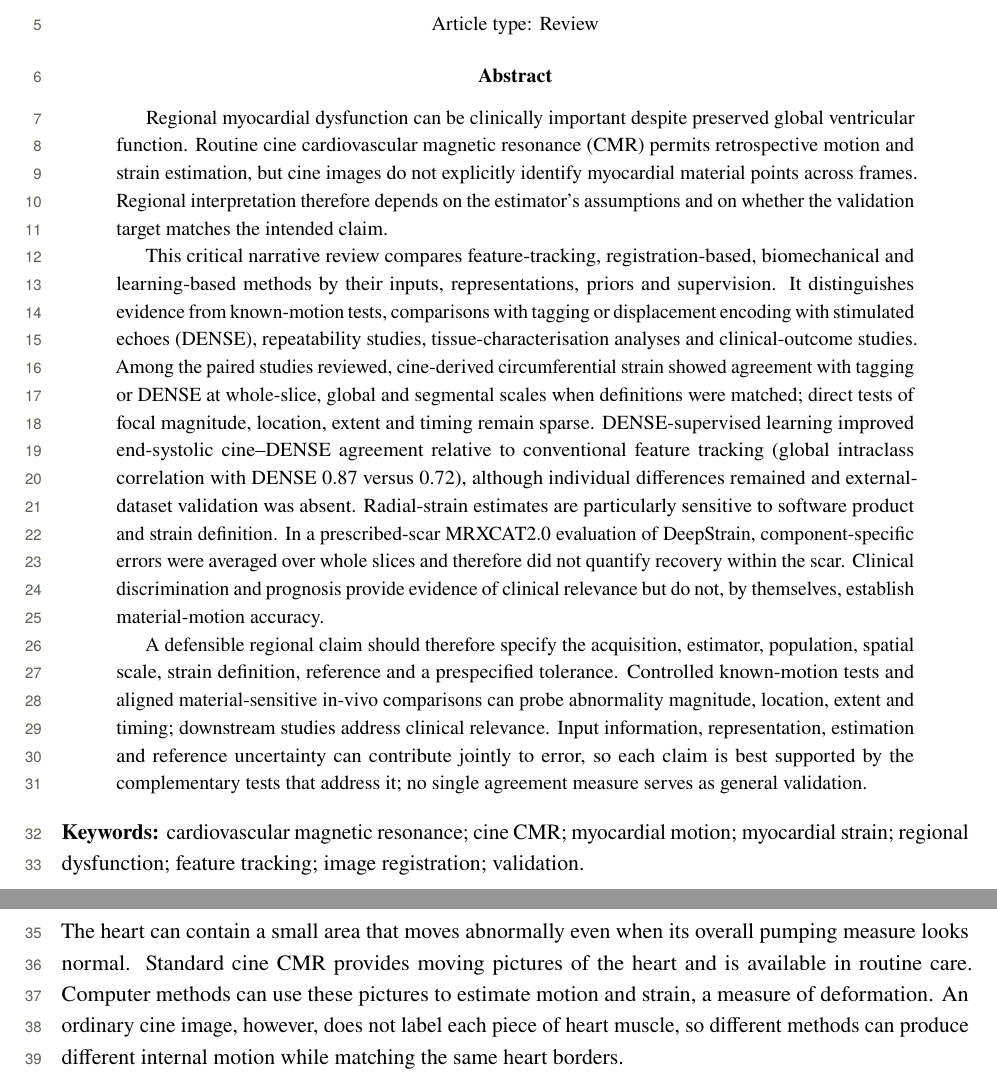
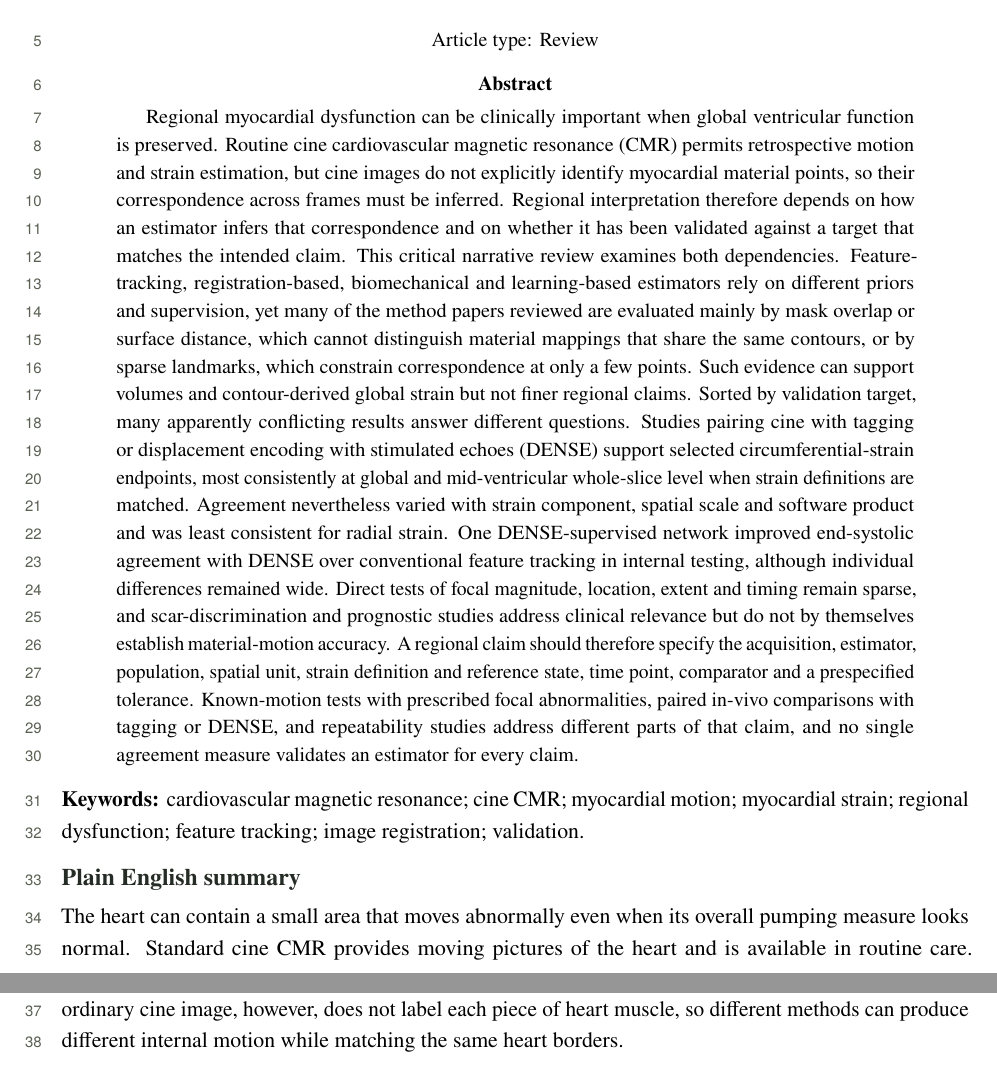
Before and after one commit to azusa-dom/academic_PhD_task, a LaTeX paper (manuscript/main.tex): two parts of pages 1 and 2 of 37 before the commit and two parts of pages 1 and 2 of 36 after it, joined at a grey line, cut so that both start at the same text. Compiled offline with pdfLaTeX.

Commit message:
Revise the abstract as a single unstructured paragraph
Replace the three-paragraph abstract with a 302-word single paragraph,
following the narrative-review abstract format seen in recent JCMR
reviews and staying under the 350-word cap the guide states for
original research. The revision separates contour-only evidence from
sparse landmarks, limits global strain to contour-derived measures,
replaces the unsupported slice-level claim with spatial scale, keeps
the validation-target reconciliation sentence, and restores the
focal-test and repeatability roles in the closing sentences.

Co-Authored-By: Claude Opus 5.5 <noreply@anthropic.com>
Claude-Session: https://claude.ai/code/session_0132iVcaKbvCehoTWuH9LXGx

```diff
--- a/manuscript/main.tex
+++ b/manuscript/main.tex
@@ -63,11 +63,7 @@
 \end{center}
 
 \begin{abstract}
-Regional myocardial dysfunction can be clinically important despite preserved global ventricular function. Routine cine cardiovascular magnetic resonance (CMR) permits retrospective motion and strain estimation, but cine images do not explicitly identify myocardial material points across frames. Regional interpretation therefore depends on the estimator's assumptions and on whether the validation target matches the intended claim.
-
-This critical narrative review compares feature-tracking, registration-based, biomechanical and learning-based methods by their inputs, representations, priors and supervision. It distinguishes evidence from known-motion tests, comparisons with tagging or displacement encoding with stimulated echoes (DENSE), repeatability studies, tissue-characterisation analyses and clinical-outcome studies. Among the paired studies reviewed, cine-derived circumferential strain showed agreement with tagging or DENSE at whole-slice, global and segmental scales when definitions were matched; direct tests of focal magnitude, location, extent and timing remain sparse. DENSE-supervised learning improved end-systolic cine--DENSE agreement relative to conventional feature tracking (global intraclass correlation with DENSE 0.87 versus 0.72), although individual differences remained and external-dataset validation was absent. Radial-strain estimates are particularly sensitive to software product and strain definition. In a prescribed-scar MRXCAT2.0 evaluation of DeepStrain, component-specific errors were averaged over whole slices and therefore did not quantify recovery within the scar. Clinical discrimination and prognosis provide evidence of clinical relevance but do not, by themselves, establish material-motion accuracy.
-
-A defensible regional claim should therefore specify the acquisition, estimator, population, spatial scale, strain definition, reference and a prespecified tolerance. Controlled known-motion tests and aligned material-sensitive in-vivo comparisons can probe abnormality magnitude, location, extent and timing; downstream studies address clinical relevance. Input information, representation, estimation and reference uncertainty can contribute jointly to error, so each claim is best supported by the complementary tests that address it; no single agreement measure serves as general validation.
+Regional myocardial dysfunction can be clinically important when global ventricular function is preserved. Routine cine cardiovascular magnetic resonance (CMR) permits retrospective motion and strain estimation, but cine images do not explicitly identify myocardial material points, so their correspondence across frames must be inferred. Regional interpretation therefore depends on how an estimator infers that correspondence and on whether it has been validated against a target that matches the intended claim. This critical narrative review examines both dependencies. Feature-tracking, registration-based, biomechanical and learning-based estimators rely on different priors and supervision, yet many of the method papers reviewed are evaluated mainly by mask overlap or surface distance, which cannot distinguish material mappings that share the same contours, or by sparse landmarks, which constrain correspondence at only a few points. Such evidence can support volumes and contour-derived global strain but not finer regional claims. Sorted by validation target, many apparently conflicting results answer different questions. Studies pairing cine with tagging or displacement encoding with stimulated echoes (DENSE) support selected circumferential-strain endpoints, most consistently at global and mid-ventricular whole-slice level when strain definitions are matched. Agreement nevertheless varied with strain component, spatial scale and software product and was least consistent for radial strain. One DENSE-supervised network improved end-systolic agreement with DENSE over conventional feature tracking in internal testing, although individual differences remained wide. Direct tests of focal magnitude, location, extent and timing remain sparse, and scar-discrimination and prognostic studies address clinical relevance but do not by themselves establish material-motion accuracy. A regional claim should therefore specify the acquisition, estimator, population, spatial unit, strain definition and reference state, time point, comparator and a prespecified tolerance. Known-motion tests with prescribed focal abnormalities, paired in-vivo comparisons with tagging or DENSE, and repeatability studies address different parts of that claim, and no single agreement measure validates an estimator for every claim.
 \end{abstract}
 
 \noindent\textbf{Keywords:} cardiovascular magnetic resonance; cine CMR; myocardial motion; myocardial strain; regional dysfunction; feature tracking; image registration; validation.
```
